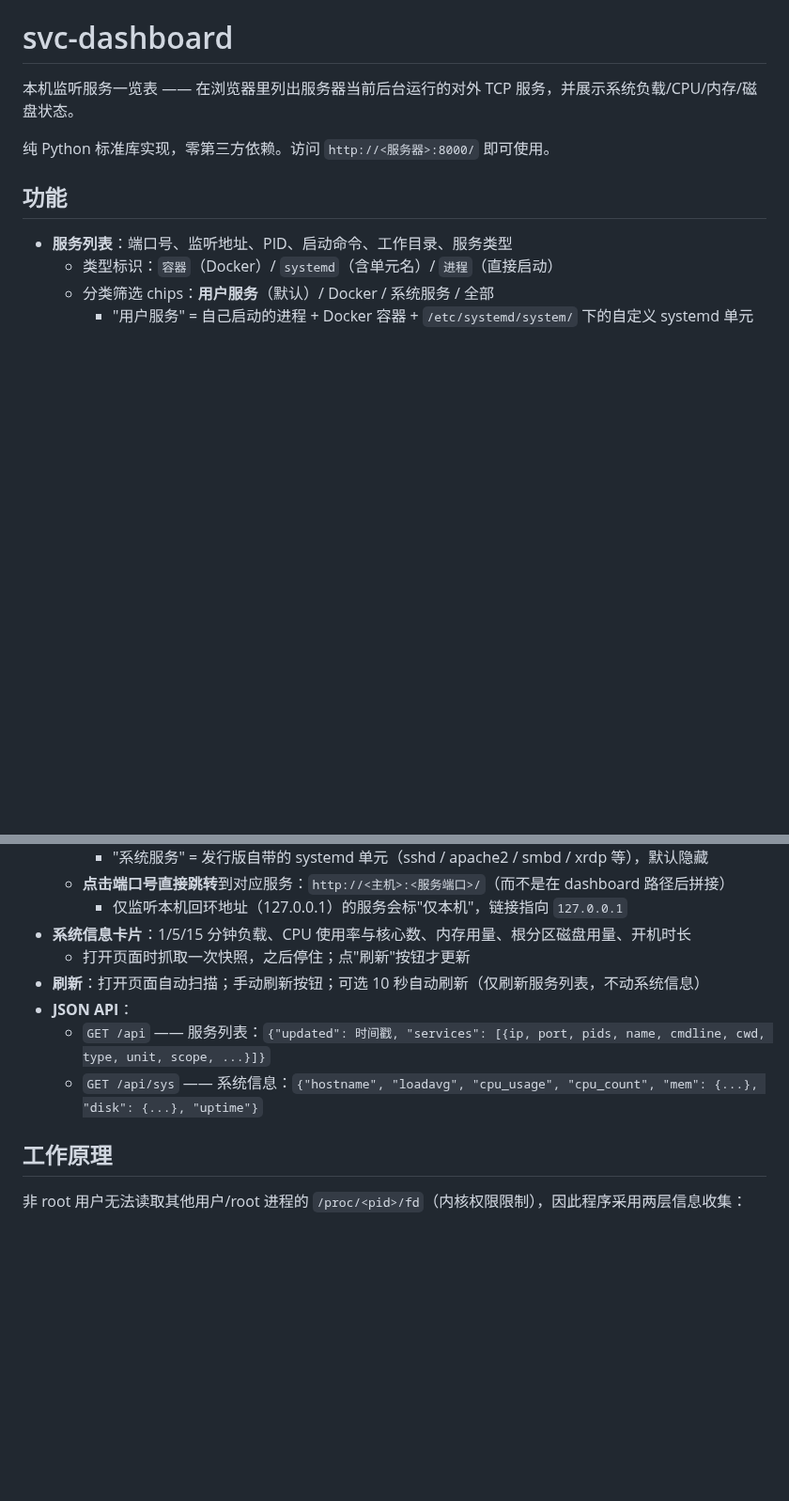
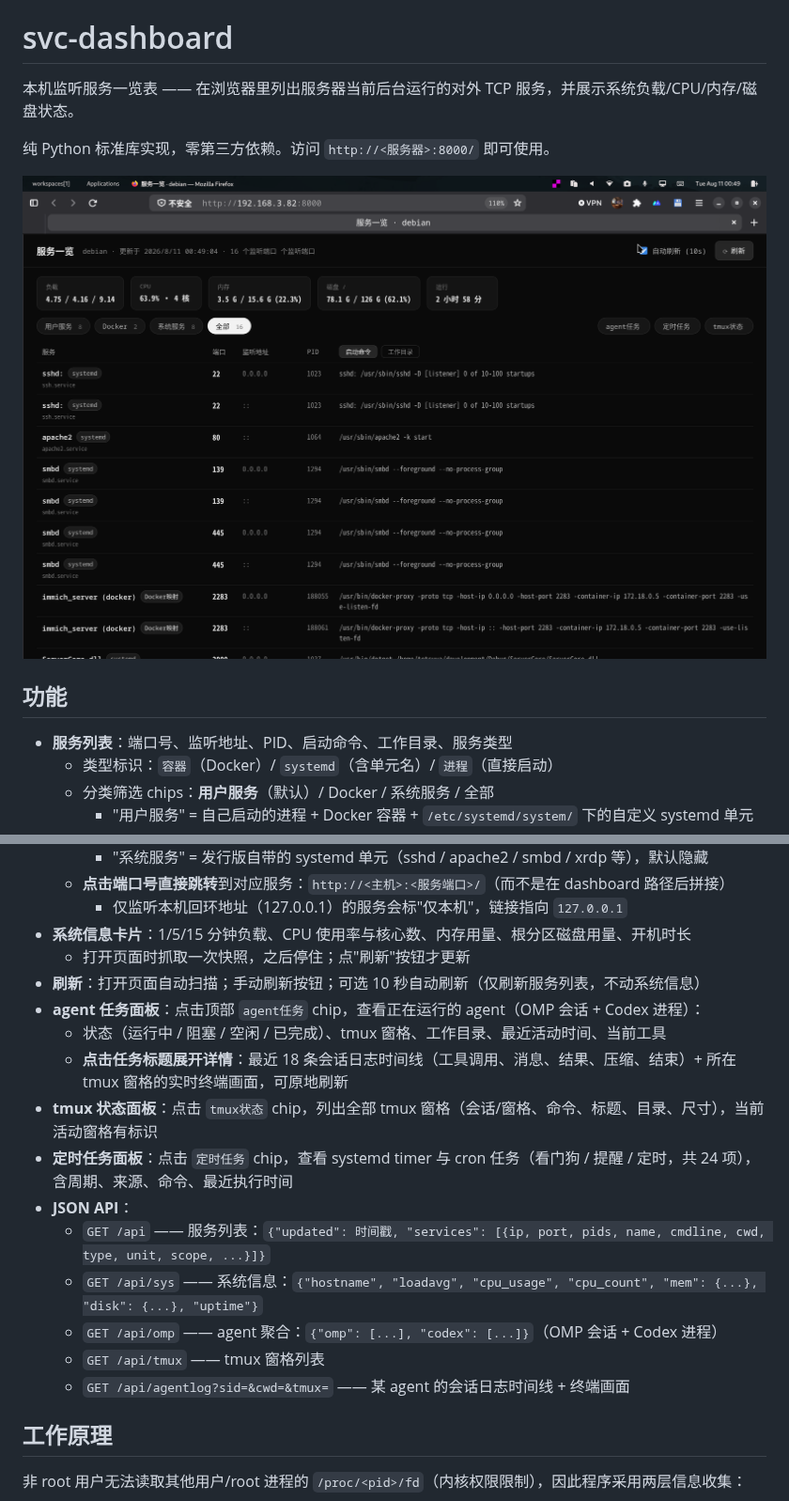
Before and after one commit to iamcheyan/svc-dashboard, a Markdown page: README.md, 2 parts joined by grey strips. Shown at 94% size. Rendered like a GitHub page; pictures changed too: screenshot.png (added); blank space fills up the shorter version.

Commit message:
feat: agent/tmux/watchdog panels, expandable agent logs, GitHub icon, README screenshot

```diff
--- a/README.md
+++ b/README.md
@@ -3,6 +3,8 @@
 本机监听服务一览表 —— 在浏览器里列出服务器当前后台运行的对外 TCP 服务，并展示系统负载/CPU/内存/磁盘状态。
 
 纯 Python 标准库实现，零第三方依赖。访问 `http://<服务器>:8000/` 即可使用。
+
+![svc-dashboard 界面](screenshot.png)
 
 ## 功能
 
@@ -16,9 +18,17 @@
 - **系统信息卡片**：1/5/15 分钟负载、CPU 使用率与核心数、内存用量、根分区磁盘用量、开机时长
   - 打开页面时抓取一次快照，之后停住；点"刷新"按钮才更新
 - **刷新**：打开页面自动扫描；手动刷新按钮；可选 10 秒自动刷新（仅刷新服务列表，不动系统信息）
+- **agent 任务面板**：点击顶部 `agent任务` chip，查看正在运行的 agent（OMP 会话 + Codex 进程）：
+  - 状态（运行中 / 阻塞 / 空闲 / 已完成）、tmux 窗格、工作目录、最近活动时间、当前工具
+  - **点击任务标题展开详情**：最近 18 条会话日志时间线（工具调用、消息、结果、压缩、结束）+ 所在 tmux 窗格的实时终端画面，可原地刷新
+- **tmux 状态面板**：点击 `tmux状态` chip，列出全部 tmux 窗格（会话/窗格、命令、标题、目录、尺寸），当前活动窗格有标识
+- **定时任务面板**：点击 `定时任务` chip，查看 systemd timer 与 cron 任务（看门狗 / 提醒 / 定时，共 24 项），含周期、来源、命令、最近执行时间
 - **JSON API**：
   - `GET /api` —— 服务列表：`{"updated": 时间戳, "services": [{ip, port, pids, name, cmdline, cwd, type, unit, scope, ...}]}`
   - `GET /api/sys` —— 系统信息：`{"hostname", "loadavg", "cpu_usage", "cpu_count", "mem": {...}, "disk": {...}, "uptime"}`
+  - `GET /api/omp` —— agent 聚合：`{"omp": [...], "codex": [...]}`（OMP 会话 + Codex 进程）
+  - `GET /api/tmux` —— tmux 窗格列表
+  - `GET /api/agentlog?sid=&cwd=&tmux=` —— 某 agent 的会话日志时间线 + 终端画面
 
 ## 工作原理
 
```
Also changed, not shown: 1 other file.
